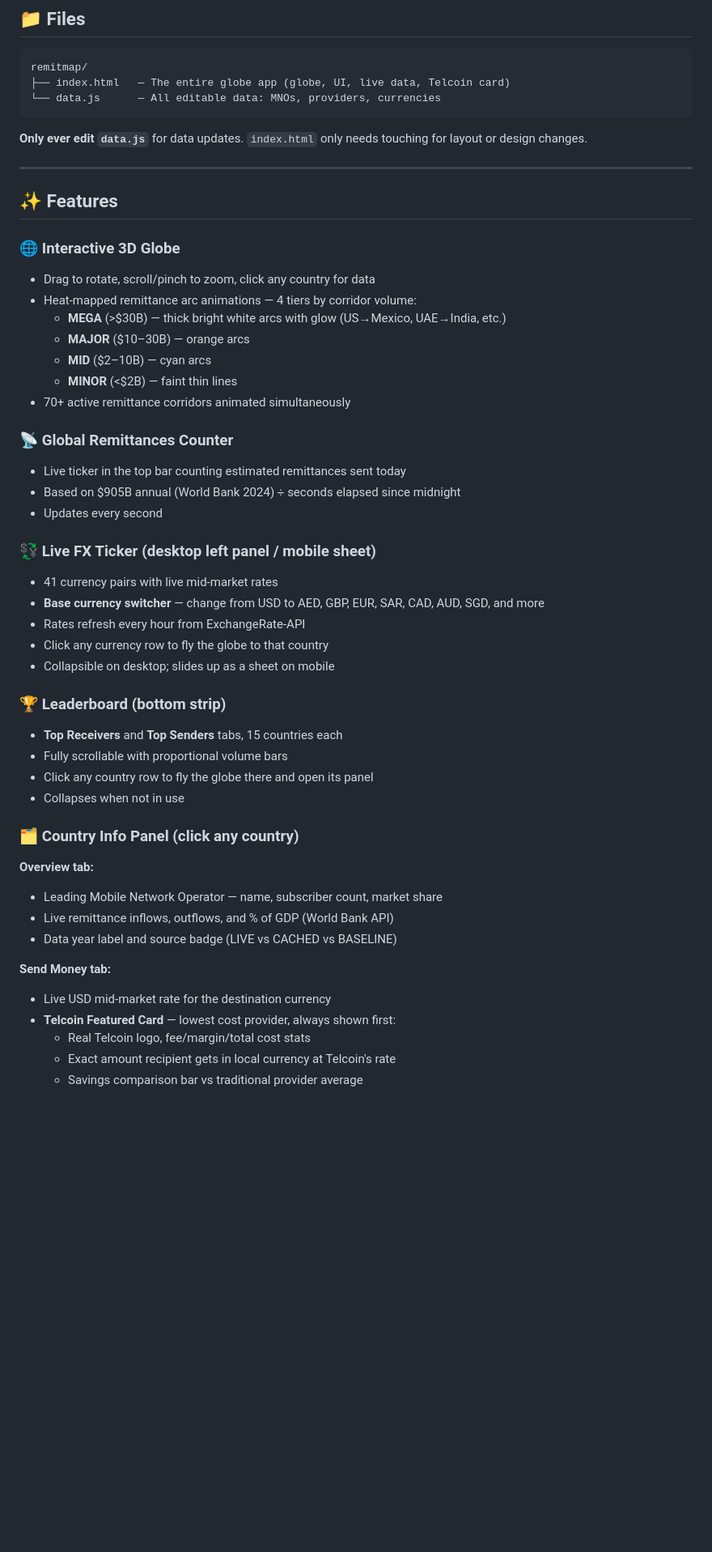
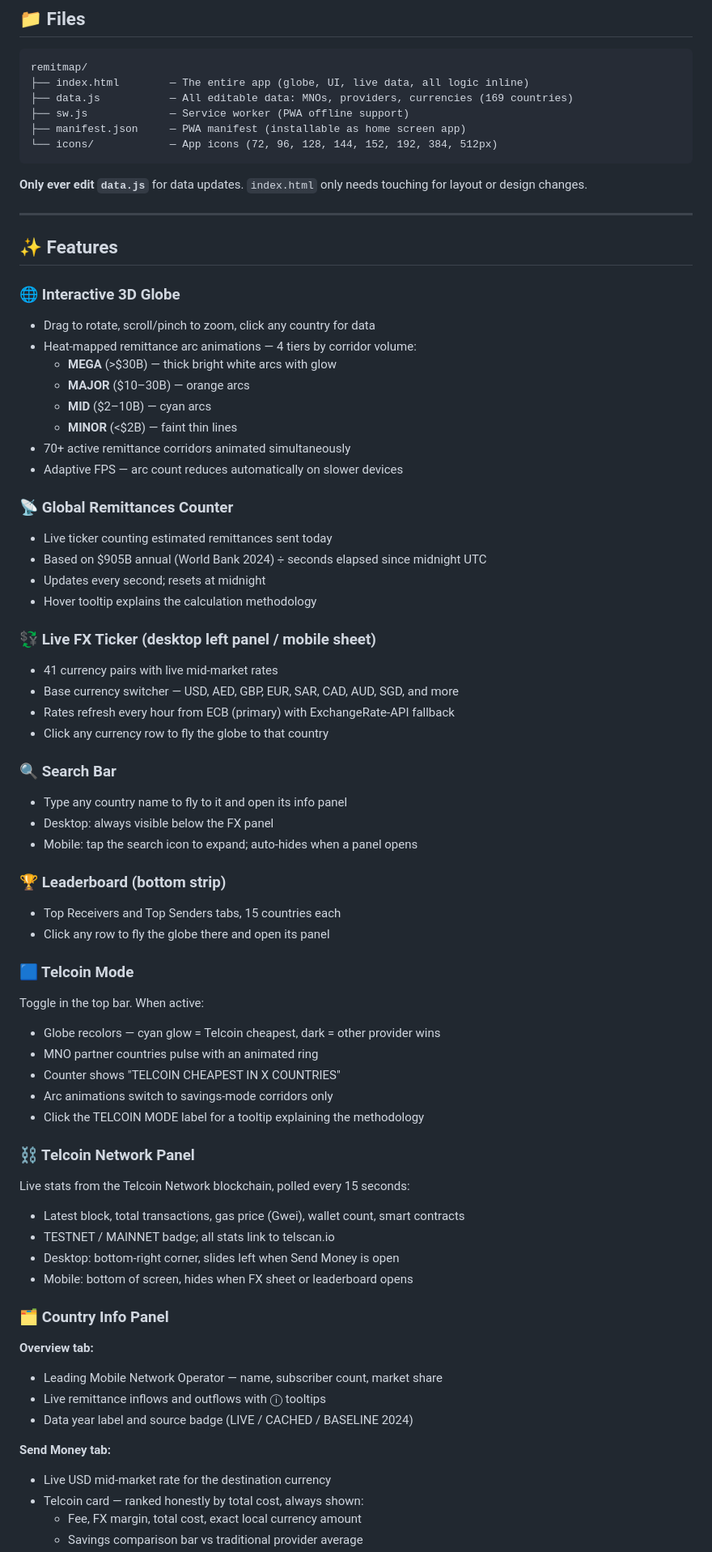
Before and after one commit to Cohty/remitmap, a Markdown page: README.md, the part around one of its changes. Shown at 81% size. Drawn GitHub-style; blank space fills up the shorter version.

````diff
--- a/README.md
+++ b/README.md
@@ -8,8 +8,11 @@
 
 ```
 remitmap/
-├── index.html   — The entire globe app (globe, UI, live data, Telcoin card)
-└── data.js      — All editable data: MNOs, providers, currencies
+├── index.html        — The entire app (globe, UI, live data, all logic inline)
+├── data.js           — All editable data: MNOs, providers, currencies (169 countries)
+├── sw.js             — Service worker (PWA offline support)
+├── manifest.json     — PWA manifest (installable as home screen app)
+└── icons/            — App icons (72, 96, 128, 144, 152, 192, 384, 512px)
 ```
 
 **Only ever edit `data.js`** for data updates. `index.html` only needs touching for layout or design changes.
@@ -21,39 +24,58 @@ remitmap/
 ### 🌐 Interactive 3D Globe
 - Drag to rotate, scroll/pinch to zoom, click any country for data
 - Heat-mapped remittance arc animations — 4 tiers by corridor volume:
-  - **MEGA** (>$30B) — thick bright white arcs with glow (US→Mexico, UAE→India, etc.)
+  - **MEGA** (>$30B) — thick bright white arcs with glow
   - **MAJOR** ($10–30B) — orange arcs
   - **MID** ($2–10B) — cyan arcs
   - **MINOR** (<$2B) — faint thin lines
 - 70+ active remittance corridors animated simultaneously
+- Adaptive FPS — arc count reduces automatically on slower devices
 
 ### 📡 Global Remittances Counter
-- Live ticker in the top bar counting estimated remittances sent today
-- Based on $905B annual (World Bank 2024) ÷ seconds elapsed since midnight
-- Updates every second
+- Live ticker counting estimated remittances sent today
+- Based on $905B annual (World Bank 2024) ÷ seconds elapsed since midnight UTC
+- Updates every second; resets at midnight
+- Hover tooltip explains the calculation methodology
 
 ### 💱 Live FX Ticker (desktop left panel / mobile sheet)
 - 41 currency pairs with live mid-market rates
-- **Base currency switcher** — change from USD to AED, GBP, EUR, SAR, CAD, AUD, SGD, and more
-- Rates refresh every hour from ExchangeRate-API
+- Base currency switcher — USD, AED, GBP, EUR, SAR, CAD, AUD, SGD, and more
+- Rates refresh every hour from ECB (primary) with ExchangeRate-API fallback
 - Click any currency row to fly the globe to that country
-- Collapsible on desktop; slides up as a sheet on mobile
+
+### 🔍 Search Bar
+- Type any country name to fly to it and open its info panel
+- Desktop: always visible below the FX panel
+- Mobile: tap the search icon to expand; auto-hides when a panel opens
 
 ### 🏆 Leaderboard (bottom strip)
-- **Top Receivers** and **Top Senders** tabs, 15 countries each
-- Fully scrollable with proportional volume bars
-- Click any country row to fly the globe there and open its panel
-- Collapses when not in use
+- Top Receivers and Top Senders tabs, 15 countries each
+- Click any row to fly the globe there and open its panel
 
-### 🗂️ Country Info Panel (click any country)
+### 🟦 Telcoin Mode
+Toggle in the top bar. When active:
+- Globe recolors — cyan glow = Telcoin cheapest, dark = other provider wins
+- MNO partner countries pulse with an animated ring
+- Counter shows "TELCOIN CHEAPEST IN X COUNTRIES"
+- Arc animations switch to savings-mode corridors only
+- Click the TELCOIN MODE label for a tooltip explaining the methodology
+
+### ⛓️ Telcoin Network Panel
+Live stats from the Telcoin Network blockchain, polled every 15 seconds:
+- Latest block, total transactions, gas price (Gwei), wallet count, smart contracts
+- TESTNET / MAINNET badge; all stats link to telscan.io
+- Desktop: bottom-right corner, slides left when Send Money is open
+- Mobile: bottom of screen, hides when FX sheet or leaderboard opens
+
+### 🗂️ Country Info Panel
+
 **Overview tab:**
 - Leading Mobile Network Operator — name, subscriber count, market share
-- Live remittance inflows, outflows, and % of GDP (World Bank API)
-- Data year label and source badge (LIVE vs CACHED vs BASELINE)
+- Live remittance inflows and outflows with ⓘ tooltips
+- Data year label and source badge (LIVE / CACHED / BASELINE 2024)
 
 **Send Money tab:**
 - Live USD mid-market rate for the destination currency
-- **Telcoin Featured Card** — lowest cost provider, always shown first:
-  - Real Telcoin logo, fee/margin/total cost stats
-  - Exact amount recipient gets in local currency at Telcoin's rate
+- Telcoin card — ranked honestly by total cost, always shown:
+  - Fee, FX margin, total cost, exact local currency amount
   - Savings comparison bar vs traditional provider average
````
Also changed, not shown: other parts of README.md (+82 -66 lines).
